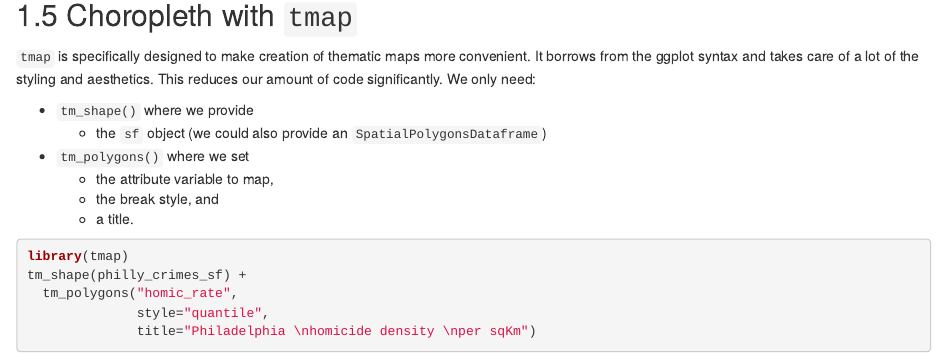
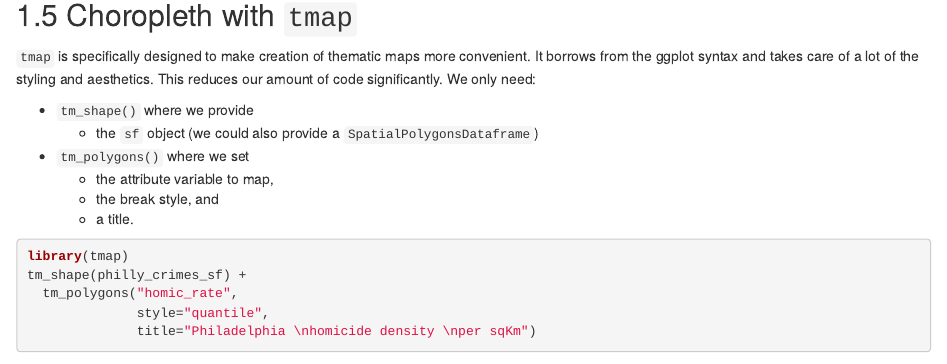
Before and after one commit to cengel/R-spatial, an R Markdown document (03-map-making.Rmd): the page in a window 1100 px wide, from 8690 px down. Rendered offline with R 4.5, knitr and Pandoc, with nearby package versions; drawn as R Markdown's standard HTML page in place of the format the file asks for; some code elsewhere in the file could not run offline.

Commit message:
2nd minor typo

```diff
--- a/03-map-making.Rmd
+++ b/03-map-making.Rmd
@@ -260,7 +260,7 @@ The `ggmap` package also includes functions for distance calculations, geocoding
 `tmap` is specifically designed to make creation of thematic maps more convenient. It borrows from the ggplot syntax and takes care of a lot of the styling and aesthetics. This reduces our amount of code significantly. We only need:
 
 - `tm_shape()` where we provide
-    - the `sf` object (we could also provide an `SpatialPolygonsDataframe`)
+    - the `sf` object (we could also provide a `SpatialPolygonsDataframe`)
 
 - `tm_polygons()` where we set
     - the attribute variable to map,
```
